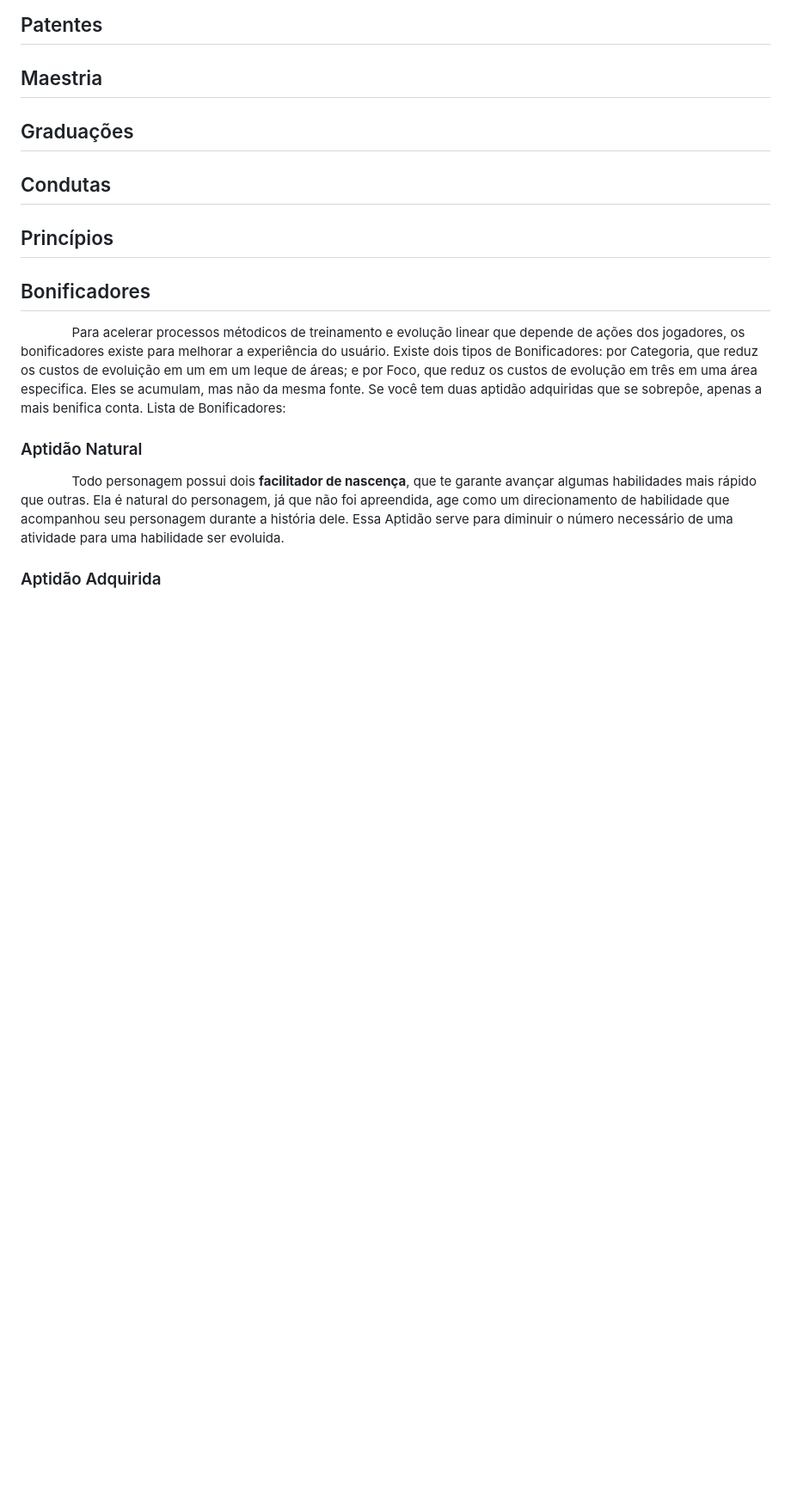
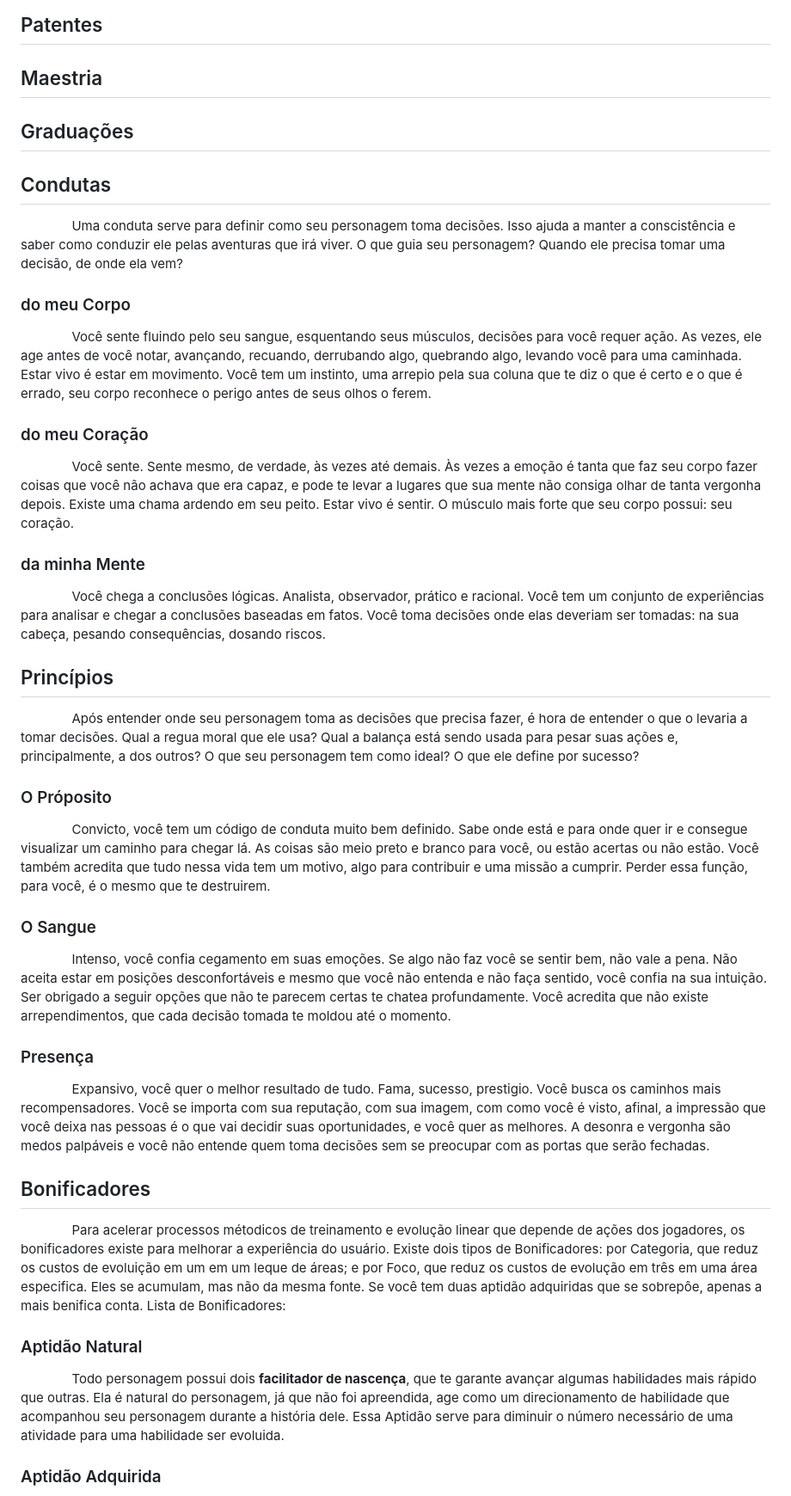
Before and after one commit to Instituto-Kairos/trik-fullsite, a Markdown page: docs/sistema.md, the part around one of its changes. Shown at 86% size. Drawn GitHub-style; blank space fills up the shorter version.

```diff
--- a/docs/sistema.md
+++ b/docs/sistema.md
@@ -53,7 +53,29 @@
 ## Maestria
 ## Graduações
 ## Condutas
+ㅤㅤㅤ ㅤUma conduta serve para definir como seu personagem toma decisões. Isso ajuda a manter a conscistência e saber como conduzir ele pelas aventuras que irá viver. O que guia seu personagem? Quando ele precisa tomar uma decisão, de onde ela vem?
+
+### do meu Corpo
+ㅤㅤㅤ ㅤVocê sente fluindo pelo seu sangue, esquentando seus músculos, decisões para você requer ação. As vezes, ele age antes de você notar, avançando, recuando, derrubando algo, quebrando algo, levando você para uma caminhada. Estar vivo é estar em movimento. Você tem um instinto, uma arrepio pela sua coluna que te diz o que é certo e o que é errado, seu corpo reconhece o perigo antes de seus olhos o ferem.
+
+### do meu Coração
+ㅤㅤㅤ ㅤVocê sente. Sente mesmo, de verdade, às vezes até demais. Às vezes a emoção é tanta que faz seu corpo fazer coisas que você não achava que era capaz, e pode te levar a lugares que sua mente não consiga olhar de tanta vergonha depois. Existe uma chama ardendo em seu peito. Estar vivo é sentir. O músculo mais forte que seu corpo possui: seu coração.
+
+### da minha Mente
+ㅤㅤㅤ ㅤVocê chega a conclusões lógicas. Analista, observador, prático e racional. Você tem um conjunto de experiências para analisar e chegar a conclusões baseadas em fatos. Você toma decisões onde elas deveriam ser tomadas: na sua cabeça, pesando consequências, dosando riscos.
+
 ## Princípios
+ㅤㅤㅤ ㅤApós entender onde seu personagem toma as decisões que precisa fazer, é hora de entender o que o levaria a tomar decisões. Qual a regua moral que ele usa? Qual a balança está sendo usada para pesar suas ações e, principalmente, a dos outros? O que seu personagem tem como ideal? O que ele define por sucesso?
+
+### O Próposito
+ㅤㅤㅤ ㅤConvicto, você tem um código de conduta muito bem definido. Sabe onde está e para onde quer ir e consegue visualizar um caminho para chegar lá. As coisas são meio preto e branco para você, ou estão acertas ou não estão. Você também acredita que tudo nessa vida tem um motivo, algo para contribuir e uma missão a cumprir. Perder essa função, para você, é o mesmo que te destruirem.
+
+### O Sangue
+ㅤㅤㅤ ㅤIntenso, você confia cegamento em suas emoções. Se algo não faz você se sentir bem, não vale a pena. Não aceita estar em posições desconfortáveis e mesmo que você não entenda e não faça sentido, você confia na sua intuição. Ser obrigado a seguir opções que não te parecem certas te chatea profundamente. Você acredita que não existe arrependimentos, que cada decisão tomada te moldou até o momento.
+
+### Presença
+ㅤㅤㅤ ㅤExpansivo, você quer o melhor resultado de tudo. Fama, sucesso, prestigio. Você busca os caminhos mais recompensadores. Você se importa com sua reputação, com sua imagem, com como você é visto, afinal, a impressão que você deixa nas pessoas é o que vai decidir suas oportunidades, e você quer as melhores. A desonra e vergonha são medos palpáveis e você não entende quem toma decisões sem se preocupar com as portas que serão fechadas.
+
 ## Bonificadores
 
 ㅤㅤㅤ ㅤPara acelerar processos métodicos de treinamento e evolução linear que depende de ações dos jogadores, os bonificadores existe para melhorar a experiência do usuário. Existe dois tipos de Bonificadores: por Categoria, que reduz os custos de evoluição em um em um leque de áreas; e por Foco, que reduz os custos de evolução em três em uma área especifica. Eles se acumulam, mas não da mesma fonte. Se você tem duas aptidão adquiridas que se sobrepôe, apenas a mais benifica conta. Lista de Bonificadores:
```
Also changed, not shown: other parts of docs/sistema.md (+2 -35 lines).
